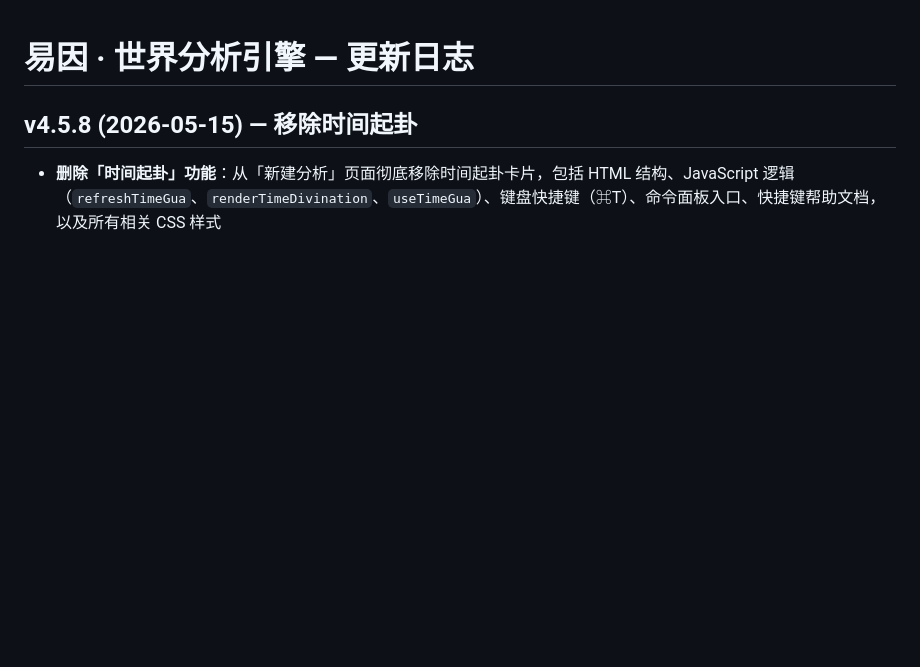
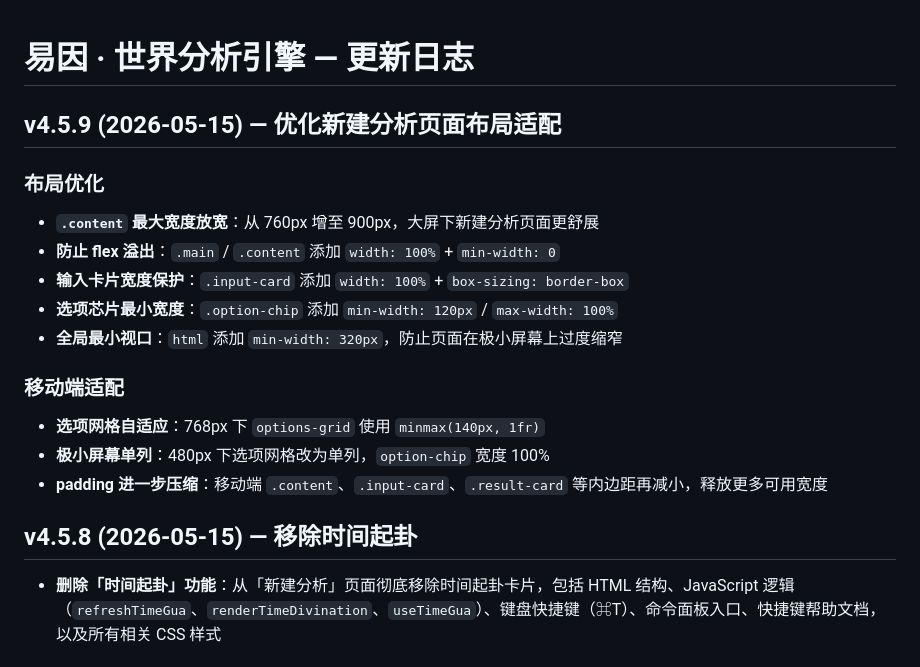
Before and after one commit to DD202230/world-analysis-tool, a Markdown page: CHANGELOG.md, the part around the change. Rendered like a GitHub page; blank space fills up the shorter version.

Commit message:
docs: 补记 CHANGELOG v4.5.9 版本
Co-Authored-By: Claude Opus 4.7 <noreply@anthropic.com>

```diff
--- a/CHANGELOG.md
+++ b/CHANGELOG.md
@@ -1,4 +1,18 @@
 # 易因 · 世界分析引擎 — 更新日志
+
+## v4.5.9 (2026-05-15) — 优化新建分析页面布局适配
+
+### 布局优化
+- **`.content` 最大宽度放宽**：从 760px 增至 900px，大屏下新建分析页面更舒展
+- **防止 flex 溢出**：`.main` / `.content` 添加 `width: 100%` + `min-width: 0`
+- **输入卡片宽度保护**：`.input-card` 添加 `width: 100%` + `box-sizing: border-box`
+- **选项芯片最小宽度**：`.option-chip` 添加 `min-width: 120px` / `max-width: 100%`
+- **全局最小视口**：`html` 添加 `min-width: 320px`，防止页面在极小屏幕上过度缩窄
+
+### 移动端适配
+- **选项网格自适应**：768px 下 `options-grid` 使用 `minmax(140px, 1fr)`
+- **极小屏幕单列**：480px 下选项网格改为单列，`option-chip` 宽度 100%
+- **padding 进一步压缩**：移动端 `.content`、`.input-card`、`.result-card` 等内边距再减小，释放更多可用宽度
 
 ## v4.5.8 (2026-05-15) — 移除时间起卦
 
```
